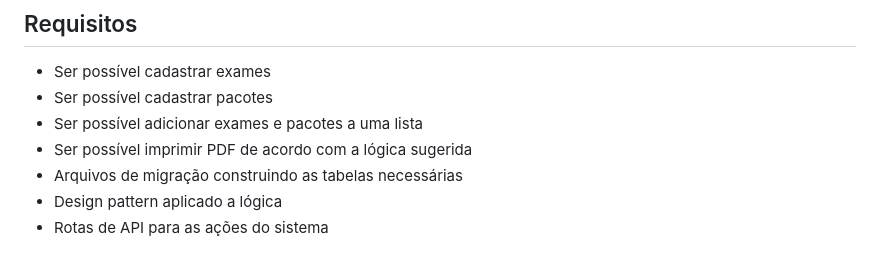
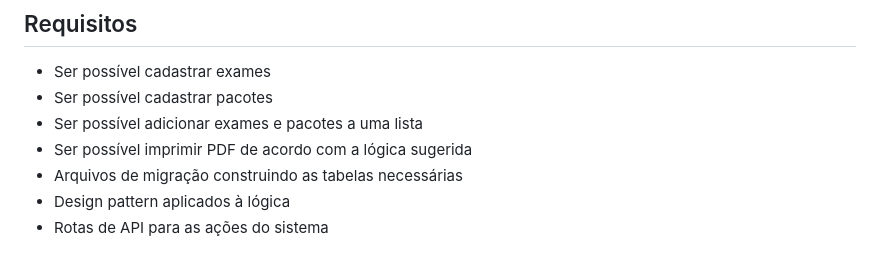
Before and after one commit to luis-martins-ti/take-home-laravel-vue, a Markdown page: README.md, the part around the change. GitHub-like rendering.

```diff
--- a/README.md
+++ b/README.md
@@ -183,5 +183,5 @@ Não preocupe em criar os dados de paciente e médico, você mockar esses dados
 * Ser possível adicionar exames e pacotes a uma lista
 * Ser possível imprimir PDF de acordo com a lógica sugerida
 * Arquivos de migração construindo as tabelas necessárias
-* Design pattern aplicado a lógica
+* Design pattern aplicados à lógica
 * Rotas de API para as ações do sistema
```
